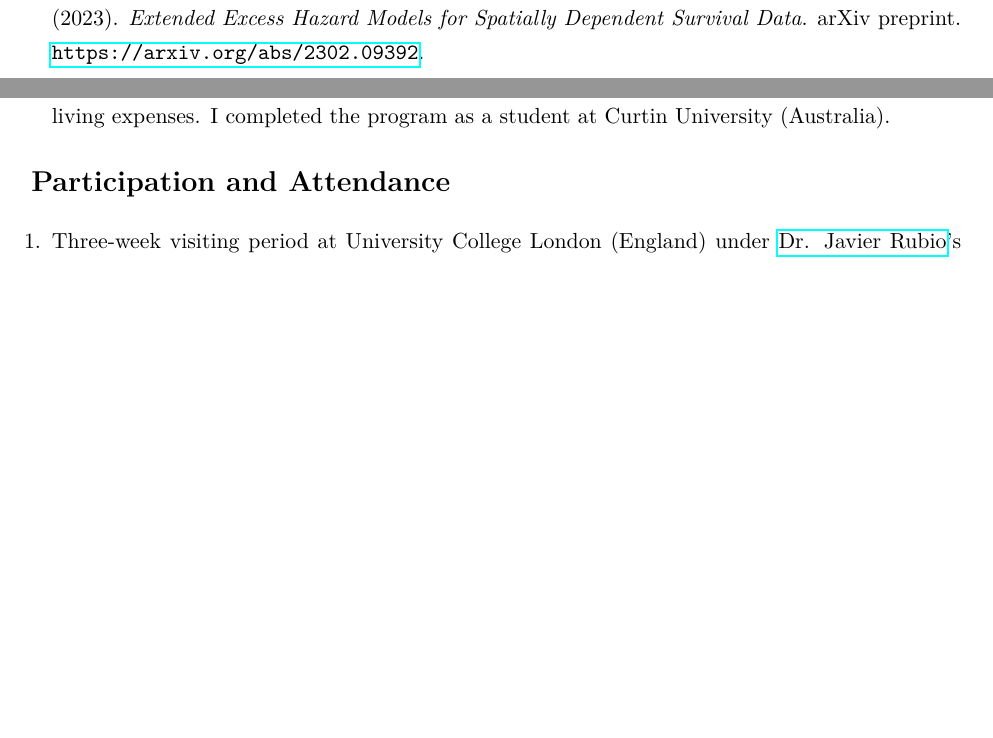
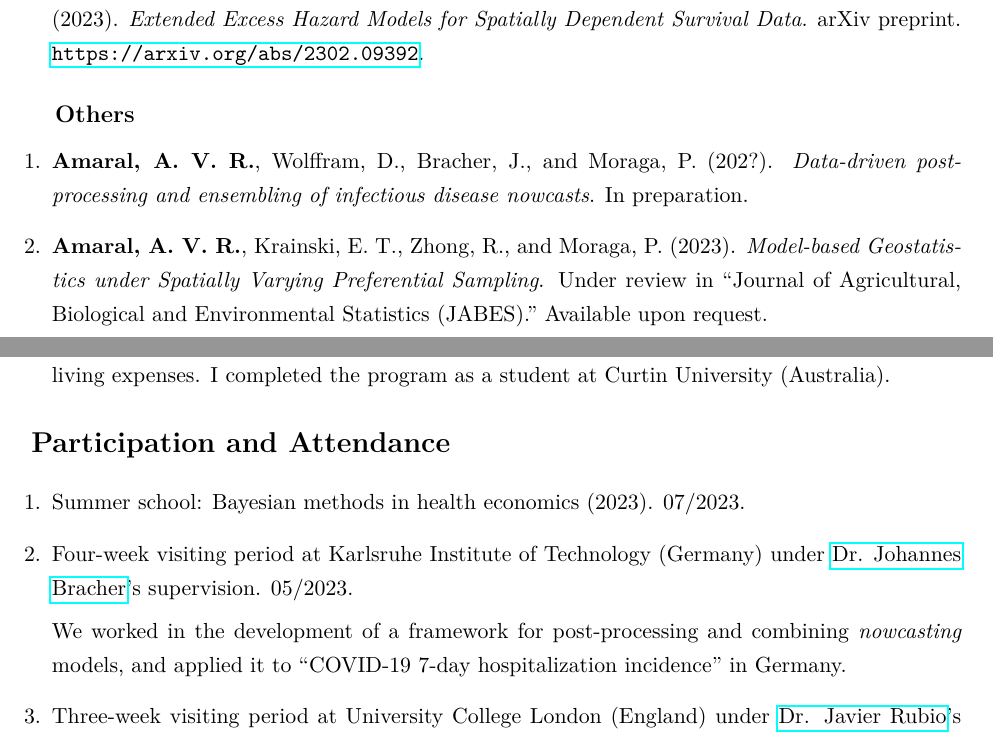
Before and after one commit to avramaral/CV, a LaTeX CV (CV.tex): two parts of pages 1 and 3 of 3 before the commit and two parts of pages 1 and 3 of 4 after it, joined at a grey line, cut so that both start at the same text, the shorter picture padded with empty space. Compiled offline with pdfLaTeX.

Commit message:
update CV

```diff
--- a/CV.tex
+++ b/CV.tex
@@ -67,6 +67,13 @@
 
 	\begin{enumerate}
 		\item  \textbf{Amaral, A. V. R.}, Rubio, F. J., Quaresma, M., Rodríguez-Cortés, F. J., and Moraga, P. (2023). \textit{Extended Excess Hazard Models for Spatially Dependent Survival Data}. arXiv preprint. \href{https://arxiv.org/abs/2302.09392}{\url{https://arxiv.org/abs/2302.09392}}.
+	\end{enumerate}
+
+	\vspace{3pt}\hspace{12pt}{\large \textbf{Others}}\vspace{-5pt}
+
+	\begin{enumerate}
+		\item \textbf{Amaral, A. V. R.}, Wolffram, D., Bracher, J., and Moraga, P. (202?). \textit{Data-driven post-processing and ensembling of infectious disease nowcasts}. In preparation.
+		\item  \textbf{Amaral, A. V. R.}, Krainski, E. T., Zhong, R., and Moraga, P. (2023). \textit{Model-based Geostatistics under Spatially Varying Preferential Sampling}. Under review in ``Journal of Agricultural, Biological and Environmental Statistics (JABES).'' Available upon request.
 	\end{enumerate}
 
 	\vspace{6pt}
@@ -125,6 +134,12 @@
 	{\Large \textbf{Participation and Attendance}}
 
 	\begin{enumerate}
+		\item Summer school: Bayesian methods in health economics (2023).  07/2023.
+
+		\item Four-week visiting period at Karlsruhe Institute of Technology (Germany) under \href{https://jbracher.github.io/}{Dr. Johannes Bracher}'s supervision. 05/2023.
+
+		We worked in the development of a framework for post-processing and combining \textit{nowcasting} models, and applied it to ``COVID-19 7-day hospitalization incidence'' in Germany.
+
 		\item Three-week visiting period at University College London (England) under \href{https://sites.google.com/site/fjavierrubio67/}{Dr. Javier Rubio}'s supervision. 10/2022.
 
 		During this time, we worked on the proposal of a statistical class of models (along with inference tools) for modeling spatially dependent survival data under the assumption of competing risks and unknown cause-of-death (named ``relative survival framework''). We applied this methodology to the modeling of the hazard function for patients diagnosed with colon cancer in England.
```
Also changed, not shown: CV.pdf, CV.tex (8 more changed lines), 3 other files. Lines whose indentation alone changed are shown as unchanged.
